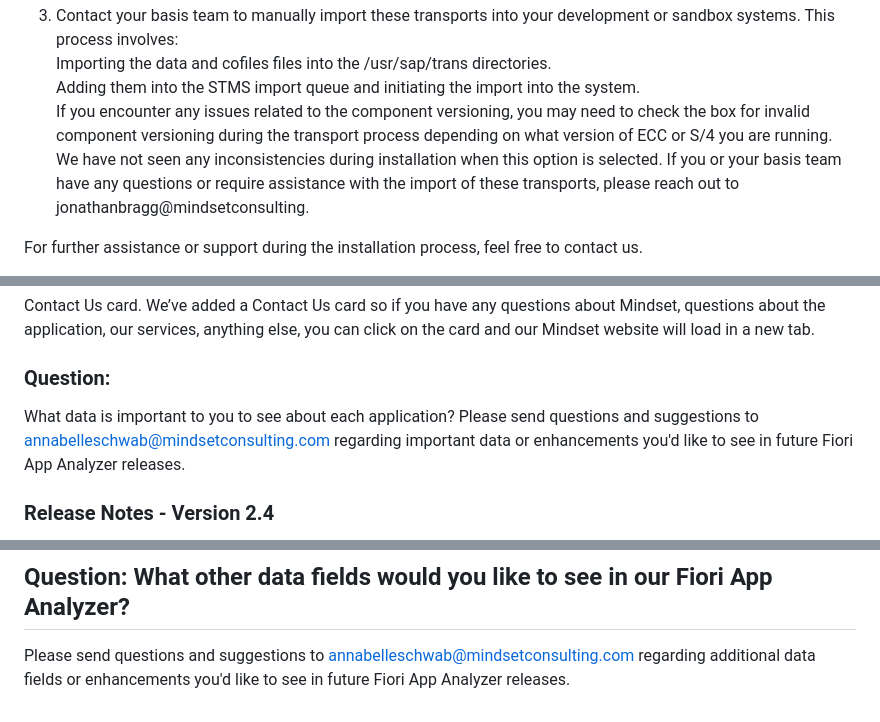
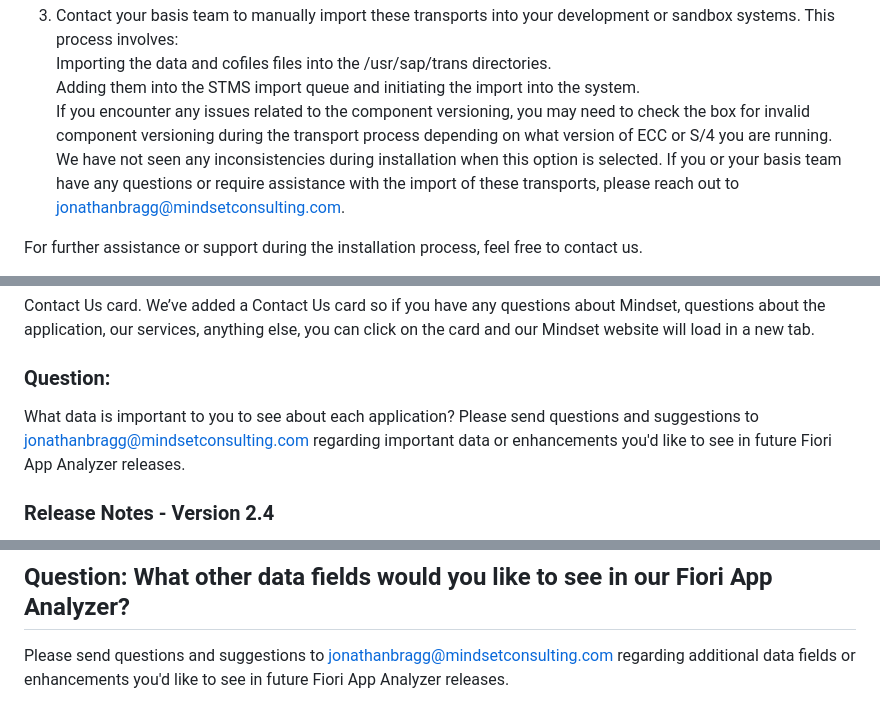
Before and after one commit to MindsetConsulting/MindsetAppAnalyzerFree, a Markdown page: README.md, 3 parts joined by grey strips. GitHub-like rendering.

Commit message:
Update contact info to Jonathan Bragg, fix broken email

```diff
--- a/README.md
+++ b/README.md
@@ -19,7 +19,7 @@ Follow these steps to install the Fiori App Analyzer:
 <BR>Importing the data and cofiles files into the /usr/sap/trans directories.
 <BR>Adding them into the STMS import queue and initiating the import into the system.
 <BR>If you encounter any issues related to the component versioning, you may need to check the box for invalid component versioning during the transport process depending on what version of ECC or S/4 you are running. We have not seen any inconsistencies during installation when this option is selected.
-If you or your basis team have any questions or require assistance with the import of these transports, please reach out to jonathanbragg@mindsetconsulting.
+If you or your basis team have any questions or require assistance with the import of these transports, please reach out to jonathanbragg@mindsetconsulting.com.
 
 For further assistance or support during the installation process, feel free to contact us.
 
@@ -60,7 +60,7 @@ In this release, we introduced several enhancements to the Fiori App Analyzer. H
 Contact Us card.  We’ve added a Contact Us card so if you have any questions about Mindset, questions about the application, our services, anything else, you can click on the card and our Mindset website will load in a new tab.
 
 ### Question:
-What data is important to you to see about each application? Please send questions and suggestions to annabelleschwab@mindsetconsulting.com regarding important data or enhancements you'd like to see in future Fiori App Analyzer releases.
+What data is important to you to see about each application? Please send questions and suggestions to jonathanbragg@mindsetconsulting.com regarding important data or enhancements you'd like to see in future Fiori App Analyzer releases.
 
 ###  Release Notes - Version 2.4
 We are excited to present the new features and enhancements in Release 2.4 of the Fiori App Analyzer Here are the highlights:
@@ -88,4 +88,4 @@ The card is interactive, enabling you to zoom in/out and pan across the map for
 
 
 ##  Question:  What other data fields would you like to see in our Fiori App Analyzer?
-Please send questions and suggestions to annabelleschwab@mindsetconsulting.com regarding additional data fields or enhancements you'd like to see in future Fiori App Analyzer releases.
+Please send questions and suggestions to jonathanbragg@mindsetconsulting.com regarding additional data fields or enhancements you'd like to see in future Fiori App Analyzer releases.
```
